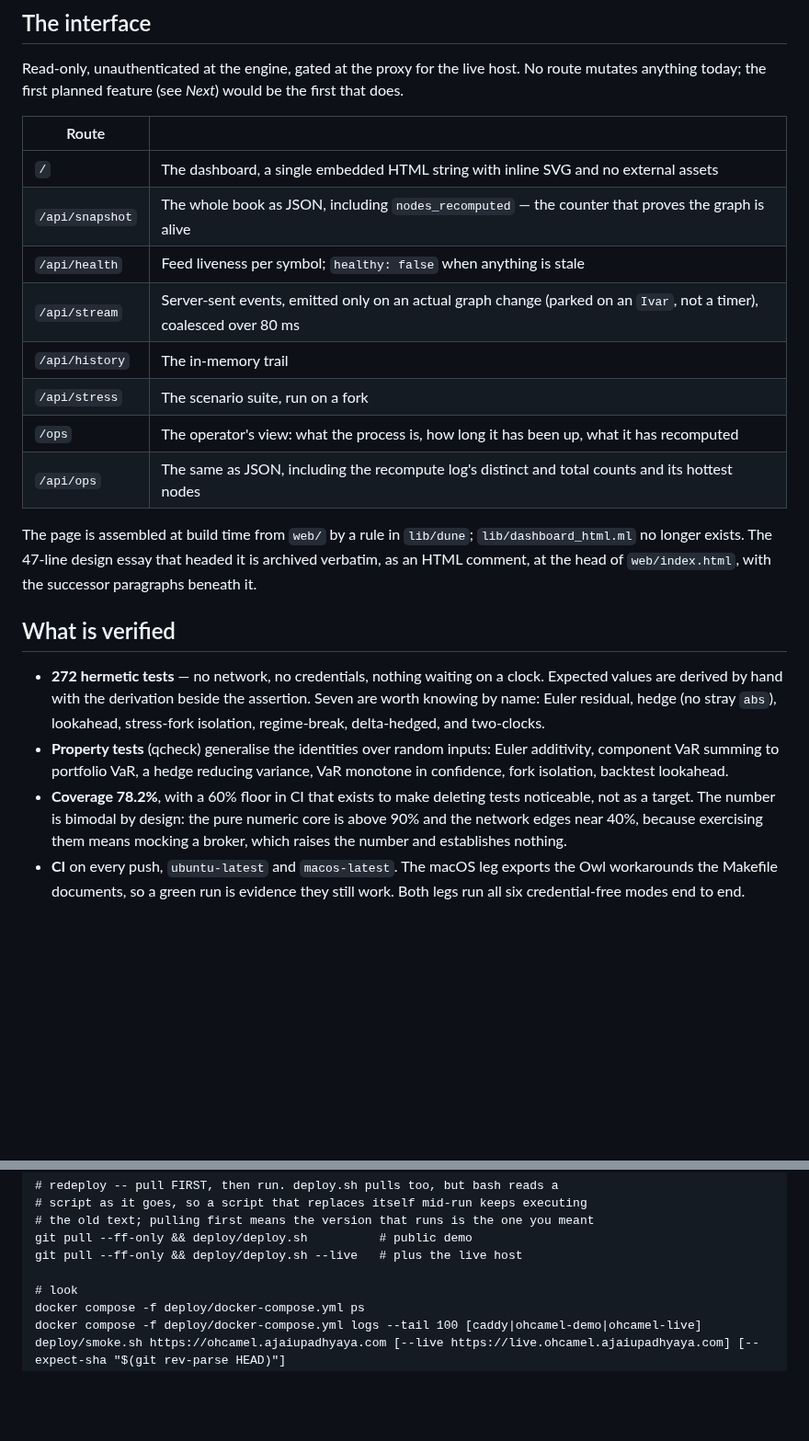
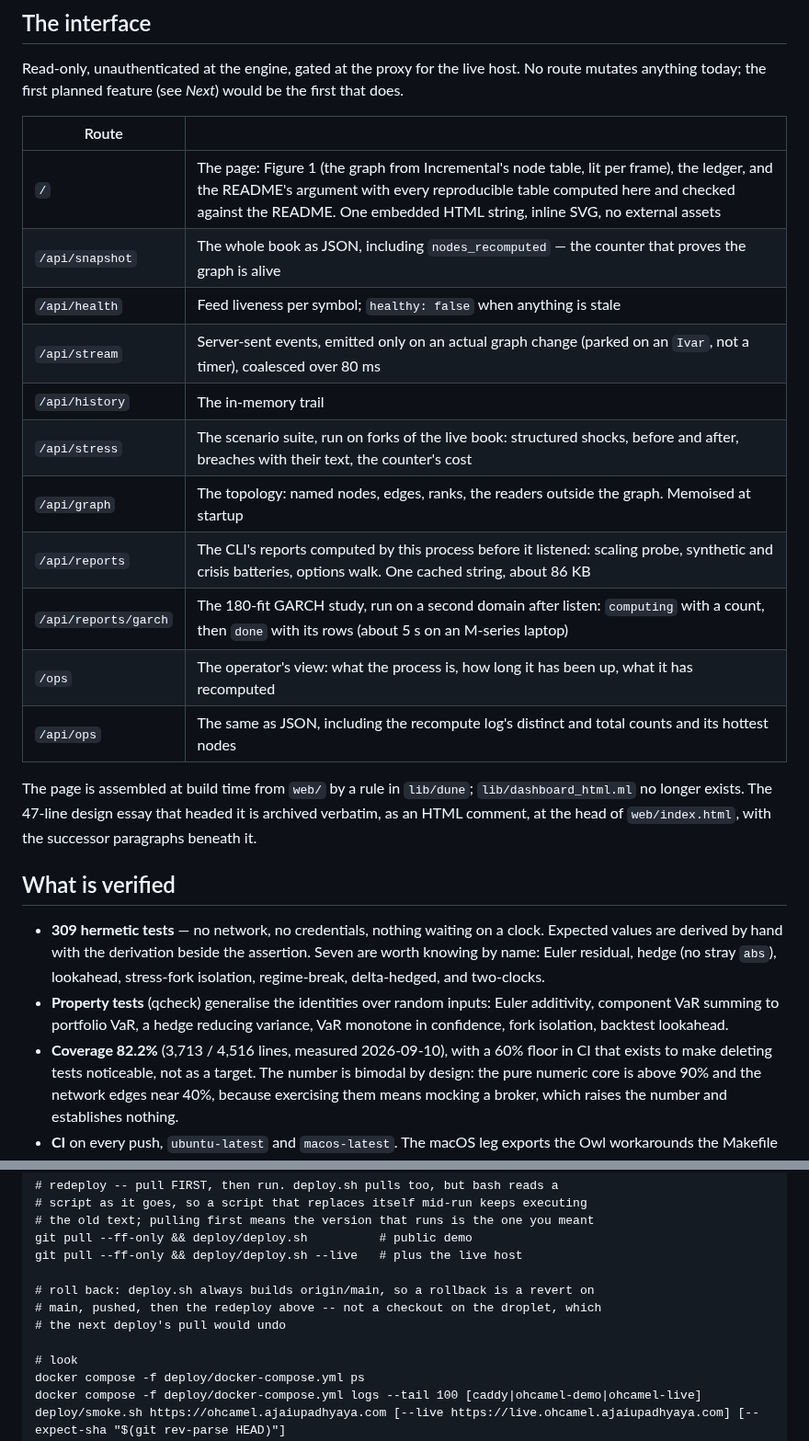
Before and after one commit to ajaiupadhyaya/OhCamel, a Markdown page: docs/status.md, 2 parts joined by grey strips. Shown at 92% size. Rendered like a GitHub page; blank space fills up the shorter version.

```diff
--- a/docs/status.md
+++ b/docs/status.md
@@ -169,12 +169,15 @@ would be the first that does.
 
 | Route | |
 |---|---|
-| `/` | The dashboard, a single embedded HTML string with inline SVG and no external assets |
+| `/` | The page: Figure 1 (the graph from Incremental's node table, lit per frame), the ledger, and the README's argument with every reproducible table computed here and checked against the README. One embedded HTML string, inline SVG, no external assets |
 | `/api/snapshot` | The whole book as JSON, including `nodes_recomputed` — the counter that proves the graph is alive |
 | `/api/health` | Feed liveness per symbol; `healthy: false` when anything is stale |
 | `/api/stream` | Server-sent events, emitted only on an actual graph change (parked on an `Ivar`, not a timer), coalesced over 80 ms |
 | `/api/history` | The in-memory trail |
-| `/api/stress` | The scenario suite, run on a fork |
+| `/api/stress` | The scenario suite, run on forks of the live book: structured shocks, before and after, breaches with their text, the counter's cost |
+| `/api/graph` | The topology: named nodes, edges, ranks, the readers outside the graph. Memoised at startup |
+| `/api/reports` | The CLI's reports computed by this process before it listened: scaling probe, synthetic and crisis batteries, options walk. One cached string, about 86 KB |
+| `/api/reports/garch` | The 180-fit GARCH study, run on a second domain after listen: `computing` with a count, then `done` with its rows (about 5 s on an M-series laptop) |
 | `/ops` | The operator's view: what the process is, how long it has been up, what it has recomputed |
 | `/api/ops` | The same as JSON, including the recompute log's distinct and total counts and its hottest nodes |
 
@@ -182,7 +185,7 @@ The page is assembled at build time from `web/` by a rule in `lib/dune`; `lib/da
 
 ## What is verified
 
-- **272 hermetic tests** — no network, no credentials, nothing waiting on a
+- **309 hermetic tests** — no network, no credentials, nothing waiting on a
   clock. Expected values are derived by hand with the derivation beside the
   assertion. Seven are worth knowing by name: Euler residual, hedge (no stray
   `abs`), lookahead, stress-fork isolation, regime-break, delta-hedged, and
@@ -190,7 +193,7 @@ The page is assembled at build time from `web/` by a rule in `lib/dune`; `lib/da
 - **Property tests** (qcheck) generalise the identities over random inputs:
   Euler additivity, component VaR summing to portfolio VaR, a hedge reducing
   variance, VaR monotone in confidence, fork isolation, backtest lookahead.
-- **Coverage 78.2%**, with a 60% floor in CI that exists to make deleting
+- **Coverage 82.2%** (3,713 / 4,516 lines, measured 2026-09-10), with a 60% floor in CI that exists to make deleting
   tests noticeable, not as a target. The number is bimodal by design: the pure
   numeric core is above 90% and the network edges near 40%, because exercising
   them means mocking a broker, which raises the number and establishes nothing.
@@ -347,6 +350,10 @@ ssh root@DROPLET 'bash -s' < deploy/provision.sh
 git pull --ff-only && deploy/deploy.sh          # public demo
 git pull --ff-only && deploy/deploy.sh --live   # plus the live host
 
+# roll back: deploy.sh always builds origin/main, so a rollback is a revert on
+# main, pushed, then the redeploy above -- not a checkout on the droplet, which
+# the next deploy's pull would undo
+
 # look
 docker compose -f deploy/docker-compose.yml ps
 docker compose -f deploy/docker-compose.yml logs --tail 100 [caddy|ohcamel-demo|ohcamel-live]
```
Also changed, not shown: README.md (+27 -12 lines), docs/media/dashboard.png, 2 other files.
